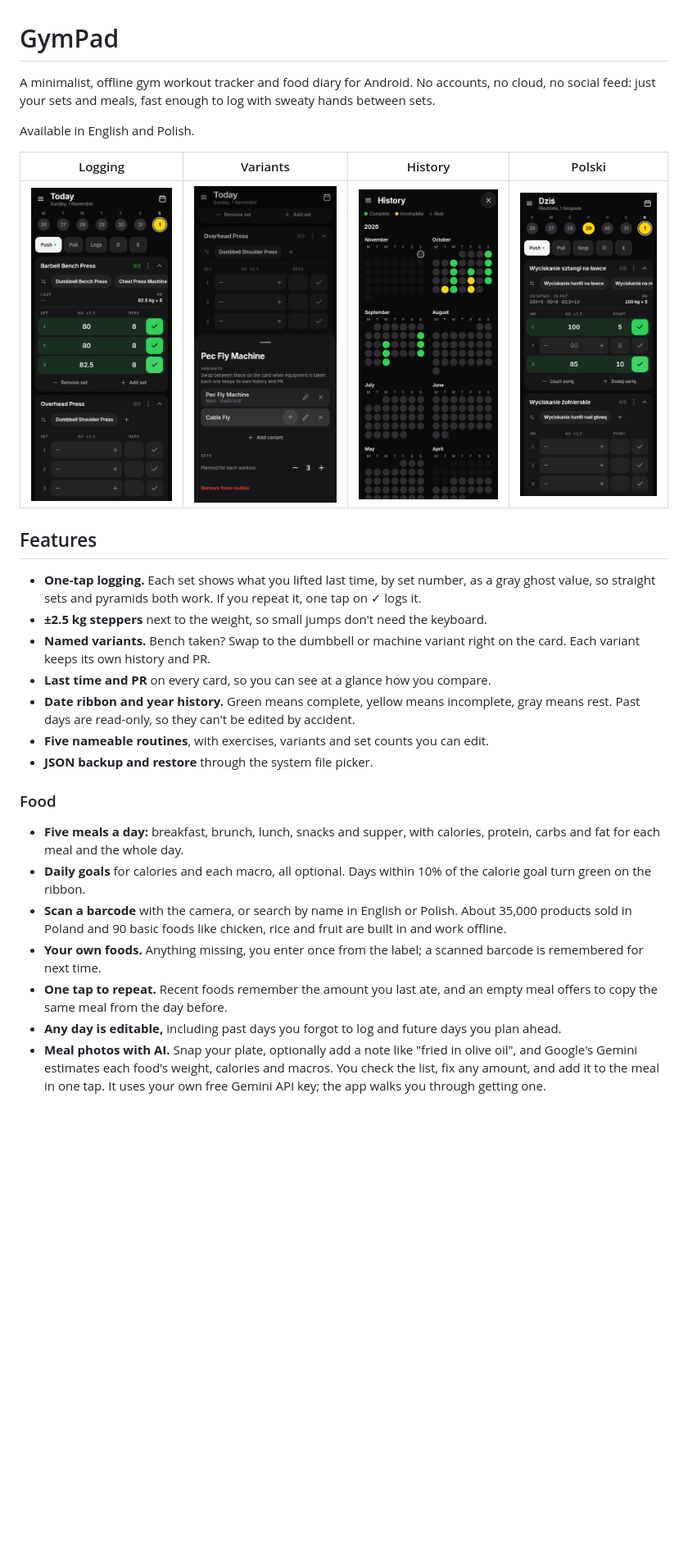
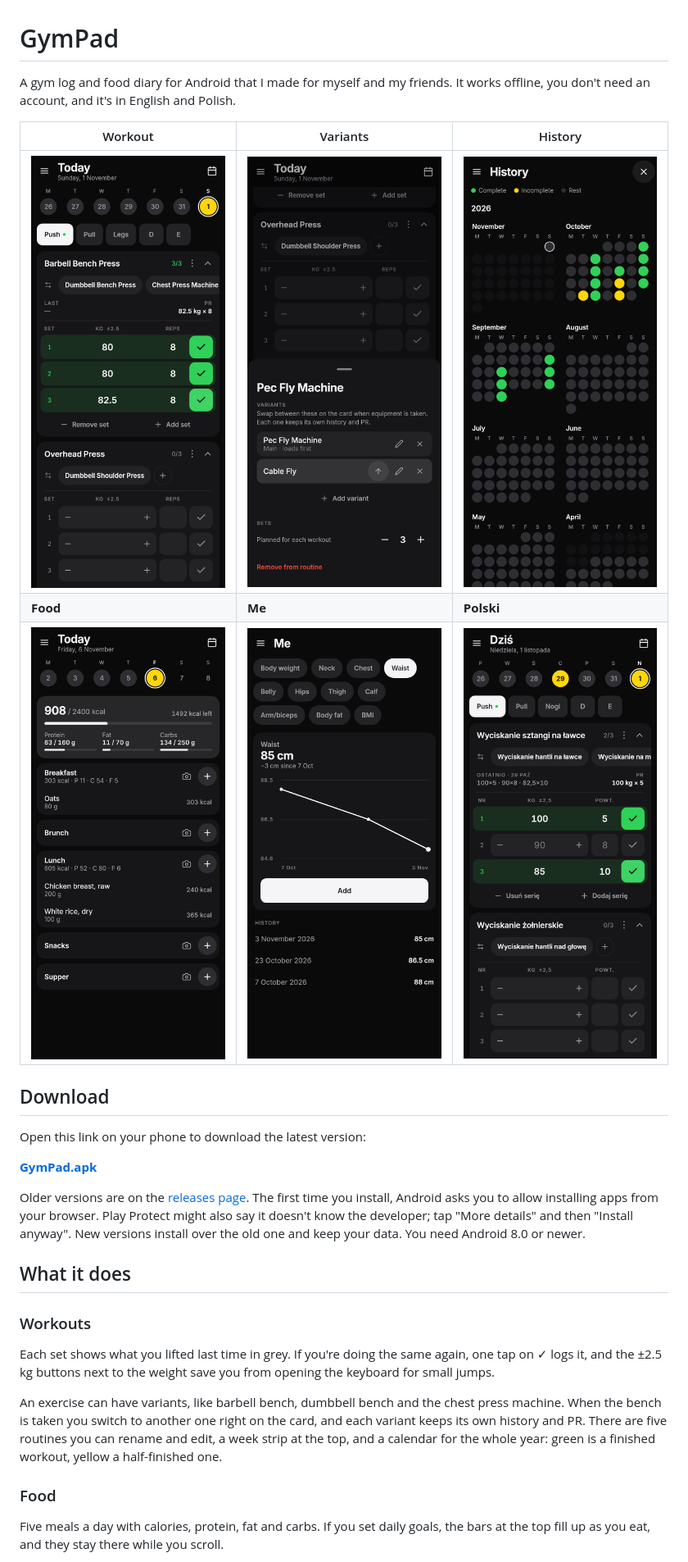
Before and after one commit to Sji228/GymPad, a Markdown page: README.md, the part around one of its changes. Shown at 82% size. Drawn GitHub-style; pictures changed too: docs/screenshots/food.png (added), docs/screenshots/measurements.png (added); blank space fills up the shorter version.

Commit message:
Rewrite README and link the APK download

```diff
--- a/README.md
+++ b/README.md
@@ -1,30 +1,30 @@
 # GymPad
 
-A minimalist, offline gym workout tracker and food diary for Android. No accounts, no cloud, no social feed: just your sets and meals, fast enough to log with sweaty hands between sets.
+A gym log and food diary for Android that I made for myself and my friends. It works offline, you don't need an account, and it's in English and Polish.
 
-Available in English and Polish.
+| Workout | Variants | History |
+|---|---|---|
+| ![Logging sets](docs/screenshots/logging.png) | ![Exercise variants](docs/screenshots/variants.png) | ![Year calendar](docs/screenshots/history.png) |
+| **Food** | **Me** | **Polski** |
+| ![Food diary](docs/screenshots/food.png) | ![Waist measurements chart](docs/screenshots/measurements.png) | ![The app in Polish](docs/screenshots/polish.png) |
 
-| Logging | Variants | History | Polski |
-|---|---|---|---|
-| ![Logged sets](docs/screenshots/logging.png) | ![Editing an exercise's variants](docs/screenshots/variants.png) | ![Year history](docs/screenshots/history.png) | ![The app in Polish, with ghost values from the last workout](docs/screenshots/polish.png) |
+## Download
 
-## Features
+Open this link on your phone to download the latest version:
 
-- **One-tap logging.** Each set shows what you lifted last time, by set number, as a gray ghost value, so straight sets and pyramids both work. If you repeat it, one tap on ✓ logs it.
-- **±2.5 kg steppers** next to the weight, so small jumps don't need the keyboard.
-- **Named variants.** Bench taken? Swap to the dumbbell or machine variant right on the card. Each variant keeps its own history and PR.
-- **Last time and PR** on every card, so you can see at a glance how you compare.
-- **Date ribbon and year history.** Green means complete, yellow means incomplete, gray means rest. Past days are read-only, so they can't be edited by accident.
-- **Five nameable routines**, with exercises, variants and set counts you can edit.
-- **JSON backup and restore** through the system file picker.
+**[GymPad.apk](https://github.com/Sji228/GymPad/releases/latest/download/GymPad.apk)**
+
+Older versions are on the [releases page](https://github.com/Sji228/GymPad/releases). The first time you install, Android asks you to allow installing apps from your browser. Play Protect might also say it doesn't know the developer; tap "More details" and then "Install anyway". New versions install over the old one and keep your data. You need Android 8.0 or newer.
+
+## What it does
+
+### Workouts
+
+Each set shows what you lifted last time in grey. If you're doing the same again, one tap on ✓ logs it, and the ±2.5 kg buttons next to the weight save you from opening the keyboard for small jumps.
+
+An exercise can have variants, like barbell bench, dumbbell bench and the chest press machine. When the bench is taken you switch to another one right on the card, and each variant keeps its own history and PR. There are five routines you can rename and edit, a week strip at the top, and a calendar for the whole year: green is a finished workout, yellow a half-finished one.
 
 ### Food
 
-- **Five meals a day:** breakfast, brunch, lunch, snacks and supper, with calories, protein, carbs and fat for each meal and the whole day.
-- **Daily goals** for calories and each macro, all optional. Days within 10% of the calorie goal turn green on the ribbon.
-- **Scan a barcode** with the camera, or search by name in English or Polish. About 35,000 products sold in Poland and 90 basic foods like chicken, rice and fruit are built in and work offline.
-- **Your own foods.** Anything missing, you enter once from the label; a scanned barcode is remembered for next time.
-- **One tap to repeat.** Recent foods remember the amount you last ate, and an empty meal offers to copy the same meal from the day before.
-- **Any day is editable,** including past days you forgot to log and future days you plan ahead.
-- **Meal photos with AI.** Snap your plate, optionally add a note like "fried in olive oil", and Google's Gemini estimates each food's weight, calories and macros. You check the list, fix any amount, and add it to the meal in one tap. It uses your own free Gemini API key; the app walks you through getting one.
+Five meals a day with calories, protein, fat and carbs. If you set daily goals, the bars at the top fill up as you eat, and they stay there while you scroll.
 
```
Also changed, not shown: other parts of README.md (+19 -64 lines).
